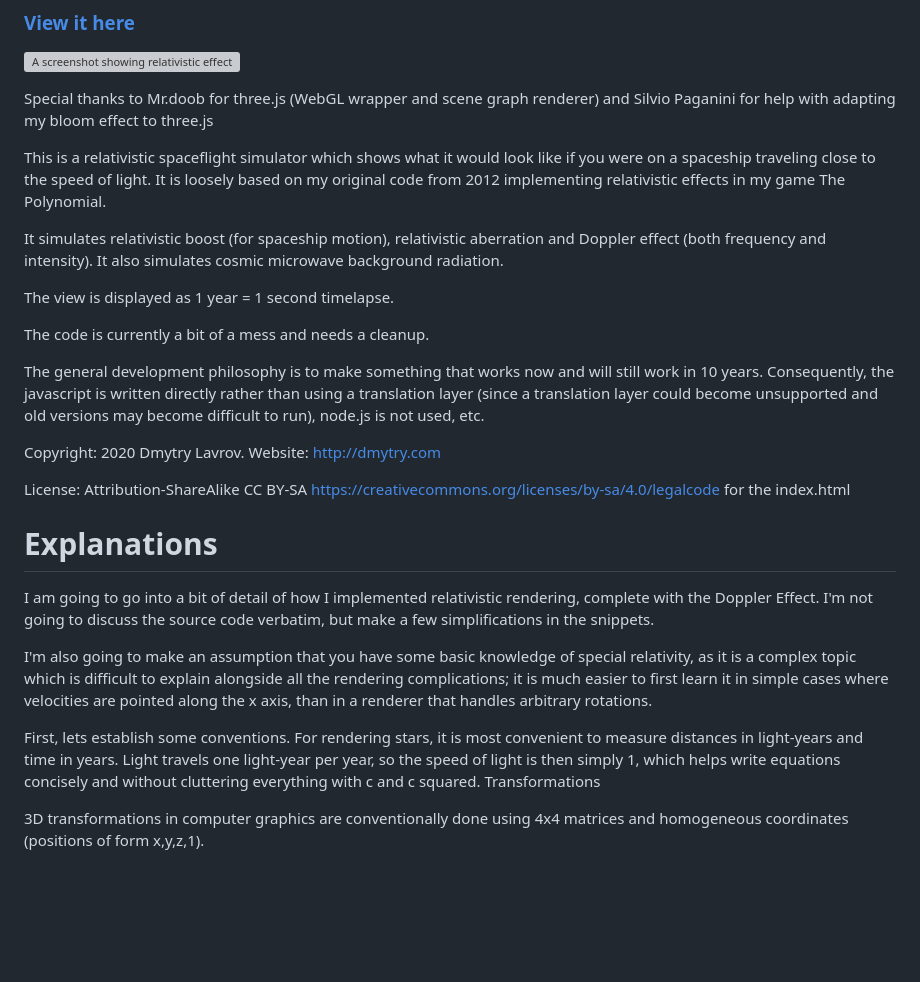
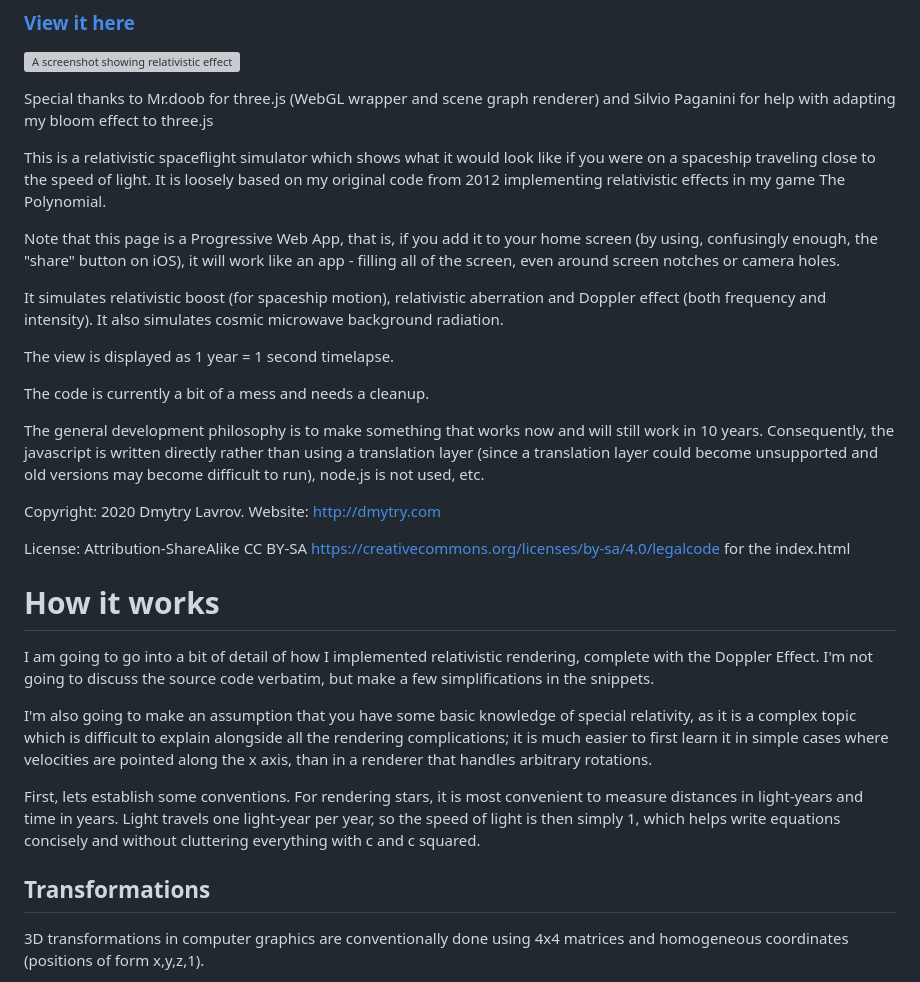
Before and after one commit to Dmytry/space, a Markdown page: README.md, the part around the change. Rendered like a GitHub page; blank space fills up the shorter version; grey boxes are pictures that could not be loaded.

```diff
--- a/README.md
+++ b/README.md
@@ -9,6 +9,8 @@ Special thanks to Mr.doob for three.js (WebGL wrapper and scene graph renderer)
 This is a relativistic spaceflight simulator which shows what it would look like if you were on a
 spaceship traveling close to the speed of light.
 It is loosely based on my original code from 2012 implementing relativistic effects in my game The Polynomial.
+
+Note that this page is a Progressive Web App, that is, if you add it to your home screen (by using, confusingly enough, the "share" button on iOS), it will work like an app - filling all of the screen, even around screen notches or camera holes.
 
 It simulates relativistic boost (for spaceship motion), relativistic aberration and Doppler effect (both frequency and intensity). It also simulates cosmic microwave background radiation.
 
@@ -22,14 +24,15 @@ Copyright: 2020 Dmytry Lavrov. Website: http://dmytry.com
 
 License: Attribution-ShareAlike CC BY-SA https://creativecommons.org/licenses/by-sa/4.0/legalcode for the index.html
 
-# Explanations
+# How it works
 
 I am going to go into a bit of detail of how I implemented relativistic rendering, complete with the Doppler Effect. I'm not going to discuss the source code verbatim, but make a few simplifications in the snippets.
 
 I'm also going to make an assumption that you have some basic knowledge of special relativity, as it is a complex topic which is difficult to explain alongside all the rendering complications; it is much easier to first learn it in simple cases where velocities are pointed along the x axis, than in a renderer that handles arbitrary rotations.
 
 First, lets establish some conventions. For rendering stars, it is most convenient to measure distances in light-years and time in years. Light travels one light-year per year, so the speed of light is then simply 1, which helps write equations concisely and without cluttering everything with c and c squared.
-Transformations
+
+## Transformations
 
 3D transformations in computer graphics are conventionally done using 4x4 matrices and homogeneous coordinates (positions of form x,y,z,1).
 
```
